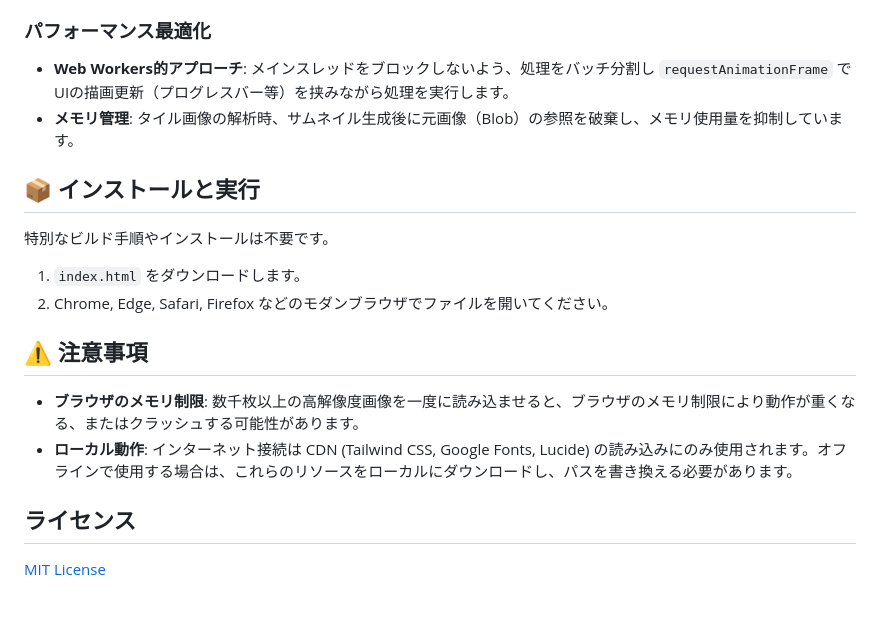
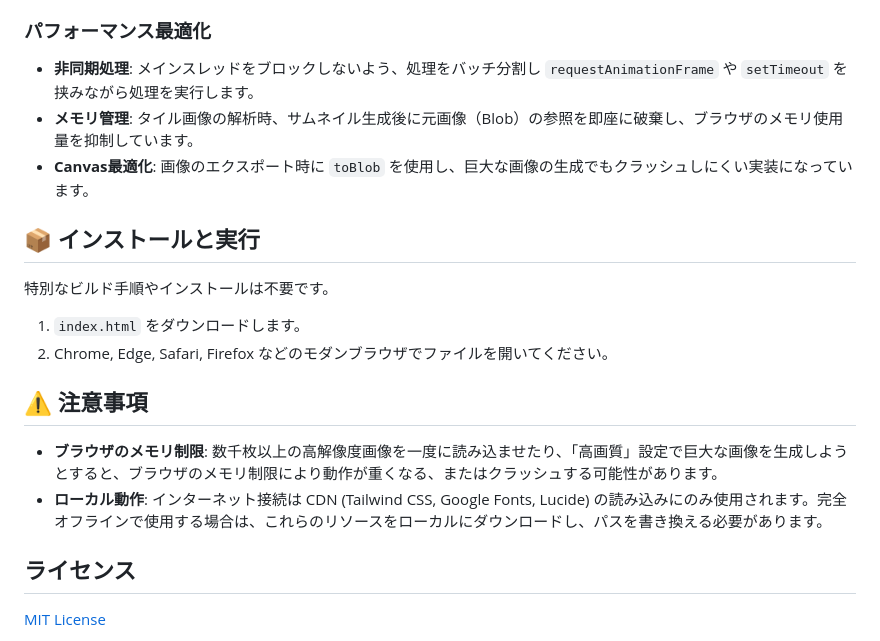
Before and after one commit to nakasma/photo-mosaic-artist, a Markdown page: README.md, the part around one of its changes. Rendered like a GitHub page; blank space fills up the shorter version.

```diff
--- a/README.md
+++ b/README.md
@@ -53,19 +71,21 @@ RGB色空間での単純な距離計算ではなく、以下の手順でマッ
 
 ### パフォーマンス最適化
-* **Web Workers的アプローチ**: メインスレッドをブロックしないよう、処理をバッチ分割し `requestAnimationFrame` でUIの描画更新（プログレスバー等）を挟みながら処理を実行します。
-* **メモリ管理**: タイル画像の解析時、サムネイル生成後に元画像（Blob）の参照を破棄し、メモリ使用量を抑制しています。
+
+* **非同期処理**: メインスレッドをブロックしないよう、処理をバッチ分割し `requestAnimationFrame` や `setTimeout` を挟みながら処理を実行します。
+* **メモリ管理**: タイル画像の解析時、サムネイル生成後に元画像（Blob）の参照を即座に破棄し、ブラウザのメモリ使用量を抑制しています。
+* **Canvas最適化**: 画像のエクスポート時に `toBlob` を使用し、巨大な画像の生成でもクラッシュしにくい実装になっています。
 
 ## 📦 インストールと実行
 
 特別なビルド手順やインストールは不要です。
 
-1.  `index.html` をダウンロードします。
-2.  Chrome, Edge, Safari, Firefox などのモダンブラウザでファイルを開いてください。
+1. `index.html` をダウンロードします。
+2. Chrome, Edge, Safari, Firefox などのモダンブラウザでファイルを開いてください。
 
 ## ⚠️ 注意事項
 
-* **ブラウザのメモリ制限**: 数千枚以上の高解像度画像を一度に読み込ませると、ブラウザのメモリ制限により動作が重くなる、またはクラッシュする可能性があります。
-* **ローカル動作**: インターネット接続は CDN (Tailwind CSS, Google Fonts, Lucide) の読み込みにのみ使用されます。オフラインで使用する場合は、これらのリソースをローカルにダウンロードし、パスを書き換える必要があります。
+* **ブラウザのメモリ制限**: 数千枚以上の高解像度画像を一度に読み込ませたり、「高画質」設定で巨大な画像を生成しようとすると、ブラウザのメモリ制限により動作が重くなる、またはクラッシュする可能性があります。
+* **ローカル動作**: インターネット接続は CDN (Tailwind CSS, Google Fonts, Lucide) の読み込みにのみ使用されます。完全オフラインで使用する場合は、これらのリソースをローカルにダウンロードし、パスを書き換える必要があります。
 
 ## ライセンス
 
```
Also changed, not shown: other parts of README.md (+44 -26 lines).
